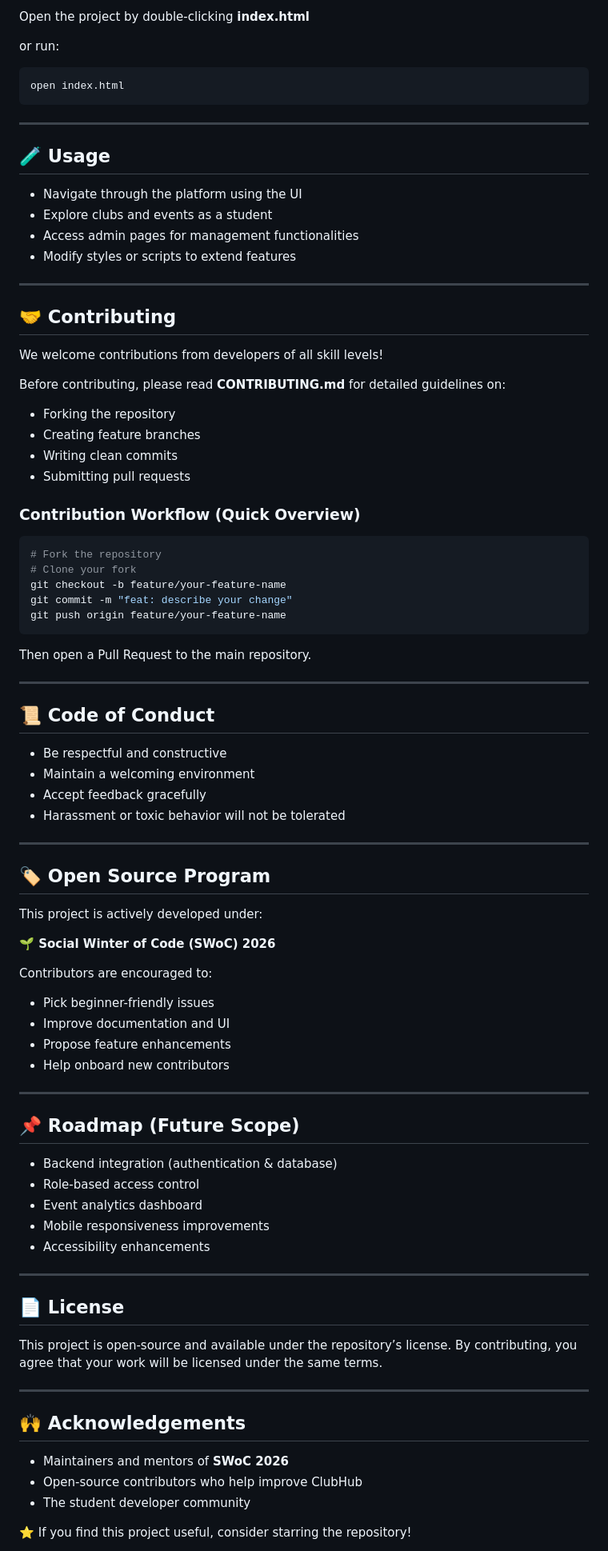
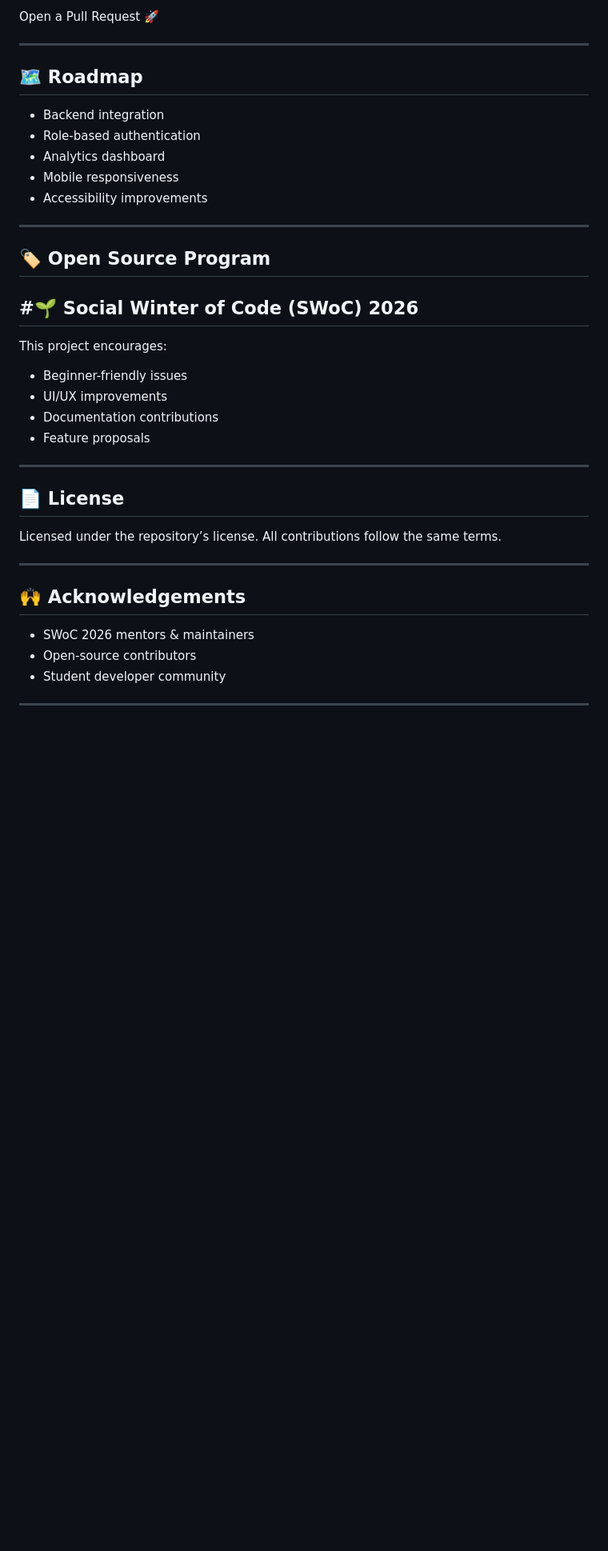
Before and after one commit to abhishree-k/club-hub, a Markdown page: README.md, the part around one of its changes. Shown at 80% size. Drawn GitHub-style; blank space fills up the shorter version.

````diff
--- a/README.md
+++ b/README.md
@@ -83,85 +154,37 @@ cd club-hub
 ```
-
-Open the project by double-clicking **index.html**
-
-or run:
-```bash
-open index.html
-```
----
-
-## 🧪 Usage
-- Navigate through the platform using the UI
-- Explore clubs and events as a student
-- Access admin pages for management functionalities
-- Modify styles or scripts to extend features
+Open a Pull Request 🚀
 
 ---
+## 🗺 Roadmap
 
-## 🤝 Contributing
-We welcome contributions from developers of all skill levels!
-
-Before contributing, please read **CONTRIBUTING.md** for detailed guidelines on:
-
-- Forking the repository
-- Creating feature branches
-- Writing clean commits
-- Submitting pull requests
-
-### Contribution Workflow (Quick Overview)
-```bash
-# Fork the repository
-# Clone your fork
-git checkout -b feature/your-feature-name
-git commit -m "feat: describe your change"
-git push origin feature/your-feature-name
-```
-
-Then open a Pull Request to the main repository.
-
----
-
-## 📜 Code of Conduct
-- Be respectful and constructive
-- Maintain a welcoming environment
-- Accept feedback gracefully
-- Harassment or toxic behavior will not be tolerated
-
----
+- Backend integration
+- Role-based authentication
+- Analytics dashboard
+- Mobile responsiveness
+- Accessibility improvements
+ ---
 
 ## 🏷 Open Source Program
-This project is actively developed under:
+## #🌱 Social Winter of Code (SWoC) 2026
 
-**🌱 Social Winter of Code (SWoC) 2026**
-
-Contributors are encouraged to:
-- Pick beginner-friendly issues
-- Improve documentation and UI
-- Propose feature enhancements
-- Help onboard new contributors
-
----
-
-## 📌 Roadmap (Future Scope)
-
-- Backend integration (authentication & database)
-- Role-based access control
-- Event analytics dashboard
-- Mobile responsiveness improvements
-- Accessibility enhancements
+This project encourages:
+- Beginner-friendly issues
+- UI/UX improvements
+- Documentation contributions
+- Feature proposals
 
 ---
 
 ## 📄 License
-This project is open-source and available under the repository’s license.
-By contributing, you agree that your work will be licensed under the same terms.
+Licensed under the repository’s license.
+All contributions follow the same terms.
 
 ---
 
 ## 🙌 Acknowledgements
-- Maintainers and mentors of **SWoC 2026**
-- Open-source contributors who help improve ClubHub
-- The student developer community
+- SWoC 2026 mentors & maintainers
+- Open-source contributors
+- Student developer community
 
-⭐ If you find this project useful, consider starring the repository!
+---
 
````
Also changed, not shown: other parts of README.md (+118 -43 lines).
